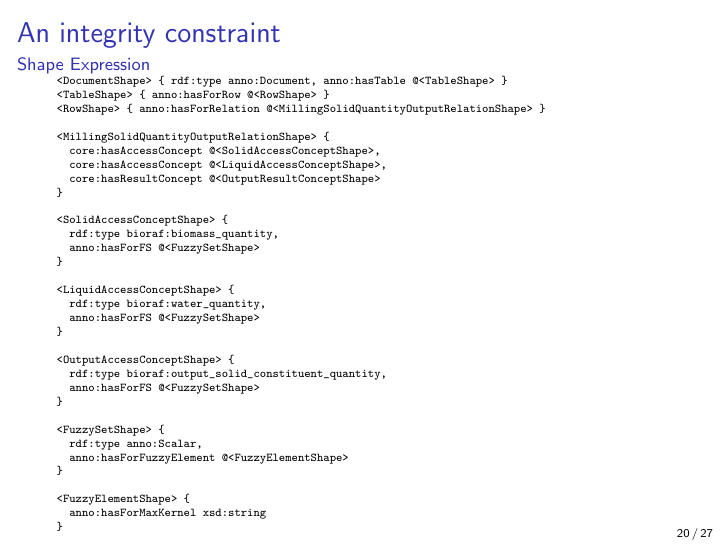
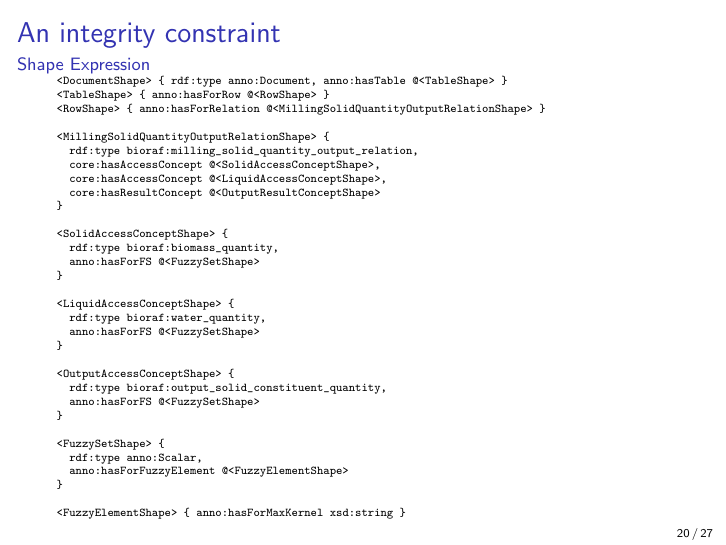
Before and after one commit to LeandroLovisolo/ShapeExpressionsSlides, LaTeX slides (slides.tex): page 51 of 70. Compiled offline with pdfLaTeX.

Commit message:
Forgot a constraint

```diff
--- a/slides.tex
+++ b/slides.tex
@@ -521,6 +521,7 @@ FILTER (xsd:float(?output_qty) != xsd:float(?solid_qty) + xsd:float(?liquid_qty)
 <RowShape> { anno:hasForRelation @<MillingSolidQuantityOutputRelationShape> }
 
 <MillingSolidQuantityOutputRelationShape> {
+  rdf:type bioraf:milling_solid_quantity_output_relation,
   core:hasAccessConcept @<SolidAccessConceptShape>,
   core:hasAccessConcept @<LiquidAccessConceptShape>,
   core:hasResultConcept @<OutputResultConceptShape>
```
Also changed, not shown: slides.pdf, slides.tex (4 more changed lines).
